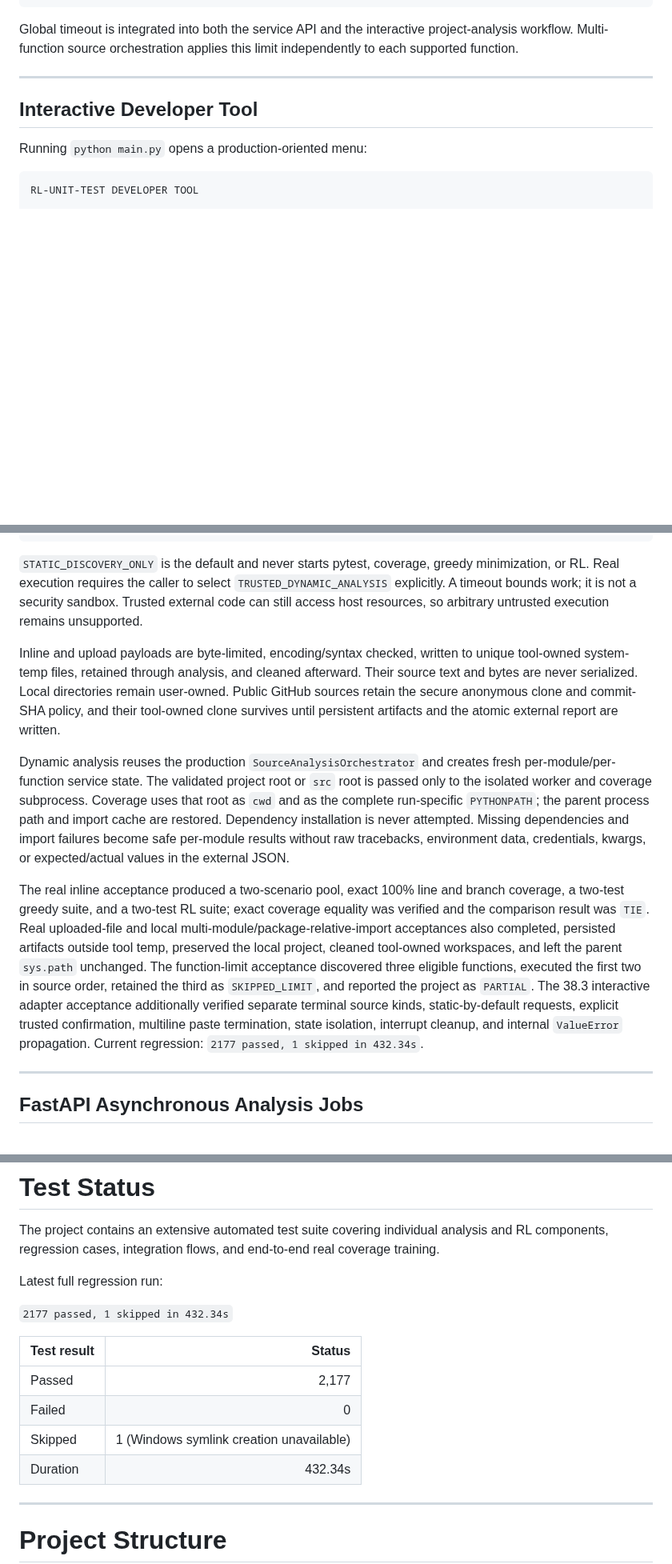
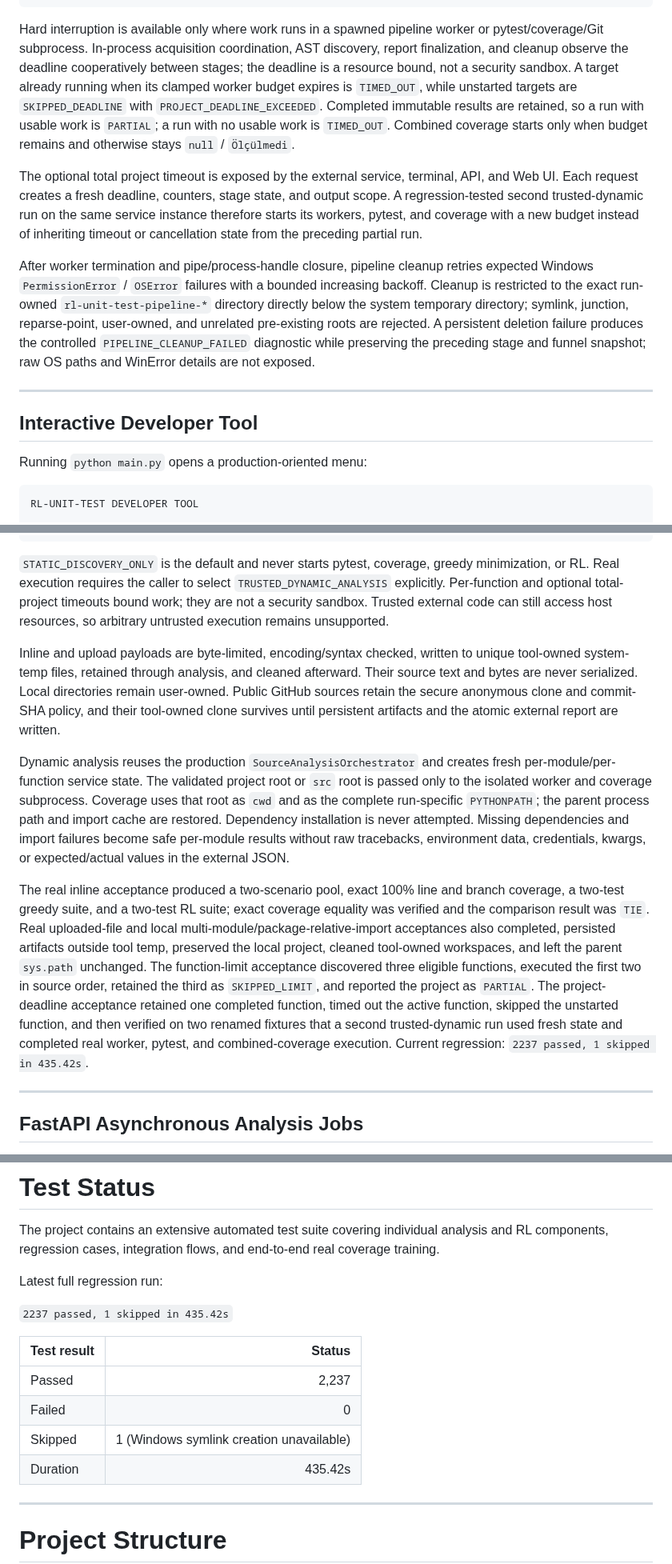
Before and after one commit to furkancincik/RL-Unit-Test, a Markdown page: README.md, 3 parts joined by grey strips. Shown at 80% size. Drawn GitHub-style; blank space fills up the shorter version.

Commit message:
docs: document project deadlines and cleanup

````diff
--- a/README.md
+++ b/README.md
@@ -302,7 +302,11 @@ Diagnostic checkpoint
         TIMED_OUT partial result
 ```
 
-Global timeout is integrated into both the service API and the interactive project-analysis workflow. Multi-function source orchestration applies this limit independently to each supported function.
+Hard interruption is available only where work runs in a spawned pipeline worker or pytest/coverage/Git subprocess. In-process acquisition coordination, AST discovery, report finalization, and cleanup observe the deadline cooperatively between stages; the deadline is a resource bound, not a security sandbox. A target already running when its clamped worker budget expires is `TIMED_OUT`, while unstarted targets are `SKIPPED_DEADLINE` with `PROJECT_DEADLINE_EXCEEDED`. Completed immutable results are retained, so a run with usable work is `PARTIAL`; a run with no usable work is `TIMED_OUT`. Combined coverage starts only when budget remains and otherwise stays `null` / `Ölçülmedi`.
+
+The optional total project timeout is exposed by the external service, terminal, API, and Web UI. Each request creates a fresh deadline, counters, stage state, and output scope. A regression-tested second trusted-dynamic run on the same service instance therefore starts its workers, pytest, and coverage with a new budget instead of inheriting timeout or cancellation state from the preceding partial run.
+
+After worker termination and pipe/process-handle closure, pipeline cleanup retries expected Windows `PermissionError` / `OSError` failures with a bounded increasing backoff. Cleanup is restricted to the exact run-owned `rl-unit-test-pipeline-*` directory directly below the system temporary directory; symlink, junction, reparse-point, user-owned, and unrelated pre-existing roots are rejected. A persistent deletion failure produces the controlled `PIPELINE_CLEANUP_FAILED` diagnostic while preserving the preceding stage and funnel snapshot; raw OS paths and WinError details are not exposed.
 
 ---
 
@@ -435,13 +439,13 @@ Public GitHub URL -------+          v                        |
                                       +-------------->+--> RL vs greedy report
 ```
 
-`STATIC_DISCOVERY_ONLY` is the default and never starts pytest, coverage, greedy minimization, or RL. Real execution requires the caller to select `TRUSTED_DYNAMIC_ANALYSIS` explicitly. A timeout bounds work; it is not a security sandbox. Trusted external code can still access host resources, so arbitrary untrusted execution remains unsupported.
+`STATIC_DISCOVERY_ONLY` is the default and never starts pytest, coverage, greedy minimization, or RL. Real execution requires the caller to select `TRUSTED_DYNAMIC_ANALYSIS` explicitly. Per-function and optional total-project timeouts bound work; they are not a security sandbox. Trusted external code can still access host resources, so arbitrary untrusted execution remains unsupported.
 
 Inline and upload payloads are byte-limited, encoding/syntax checked, written to unique tool-owned system-temp files, retained through analysis, and cleaned afterward. Their source text and bytes are never serialized. Local directories remain user-owned. Public GitHub sources retain the secure anonymous clone and commit-SHA policy, and their tool-owned clone survives until persistent artifacts and the atomic external report are written.
 
 Dynamic analysis reuses the production `SourceAnalysisOrchestrator` and creates fresh per-module/per-function service state. The validated project root or `src` root is passed only to the isolated worker and coverage subprocess. Coverage uses that root as `cwd` and as the complete run-specific `PYTHONPATH`; the parent process path and import cache are restored. Dependency installation is never attempted. Missing dependencies and import failures become safe per-module results without raw tracebacks, environment data, credentials, kwargs, or expected/actual values in the external JSON.
 
-The real inline acceptance produced a two-scenario pool, exact 100% line and branch coverage, a two-test greedy suite, and a two-test RL suite; exact coverage equality was verified and the comparison result was `TIE`. Real uploaded-file and local multi-module/package-relative-import acceptances also completed, persisted artifacts outside tool temp, preserved the local project, cleaned tool-owned workspaces, and left the parent `sys.path` unchanged. The function-limit acceptance discovered three eligible functions, executed the first two in source order, retained the third as `SKIPPED_LIMIT`, and reported the project as `PARTIAL`. The 38.3 interactive adapter acceptance additionally verified separate terminal source kinds, static-by-default requests, explicit trusted confirmation, multiline paste termination, state isolation, interrupt cleanup, and internal `ValueError` propagation. Current regression: `2177 passed, 1 skipped in 432.34s`.
+The real inline acceptance produced a two-scenario pool, exact 100% line and branch coverage, a two-test greedy suite, and a two-test RL suite; exact coverage equality was verified and the comparison result was `TIE`. Real uploaded-file and local multi-module/package-relative-import acceptances also completed, persisted artifacts outside tool temp, preserved the local project, cleaned tool-owned workspaces, and left the parent `sys.path` unchanged. The function-limit acceptance discovered three eligible functions, executed the first two in source order, retained the third as `SKIPPED_LIMIT`, and reported the project as `PARTIAL`. The project-deadline acceptance retained one completed function, timed out the active function, skipped the unstarted function, and then verified on two renamed fixtures that a second trusted-dynamic run used fresh state and completed real worker, pytest, and combined-coverage execution. Current regression: `2237 passed, 1 skipped in 435.42s`.
 
 ---
 
@@ -934,14 +938,14 @@ The project contains an extensive automated test suite covering individual analy
 
 Latest full regression run:
 
-`2177 passed, 1 skipped in 432.34s`
+`2237 passed, 1 skipped in 435.42s`
 
 | Test result | Status |
 | --- | ---: |
-| Passed | 2,177 |
+| Passed | 2,237 |
 | Failed | 0 |
 | Skipped | 1 (Windows symlink creation unavailable) |
-| Duration | 432.34s |
+| Duration | 435.42s |
 
 ---
 
````
Also changed, not shown: other parts of README.md (+7 -8 lines).
